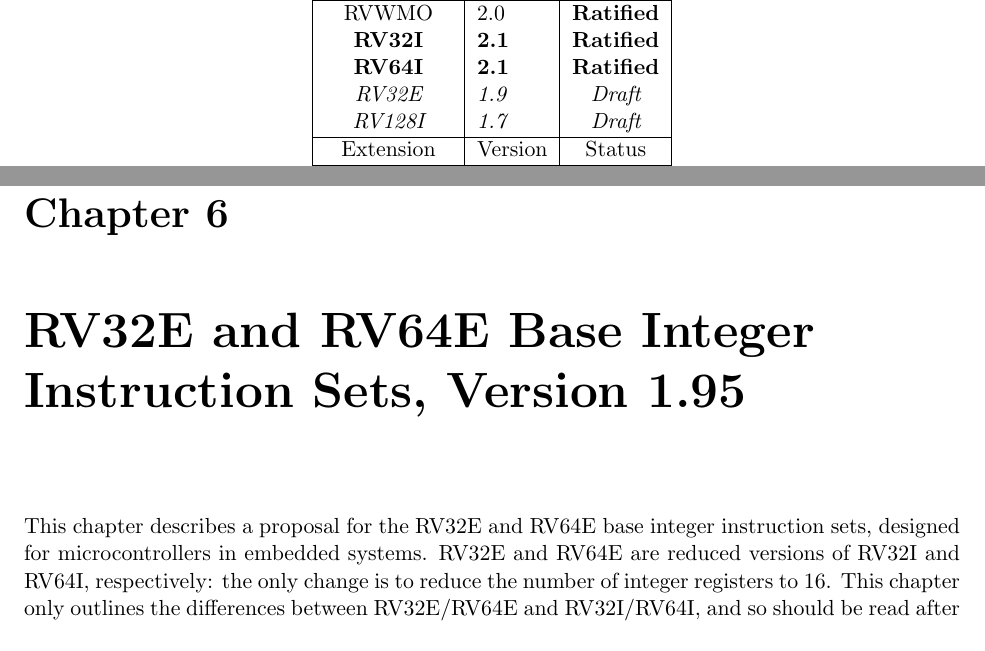
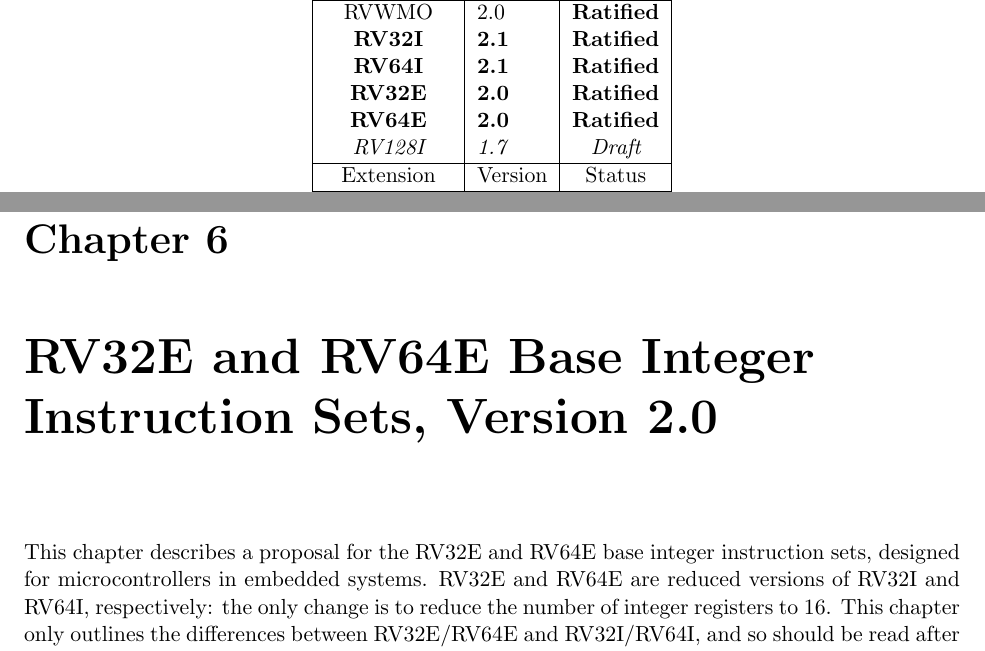
Before and after one commit to riscv/riscv-isa-manual, a LaTeX thesis (src/riscv-spec.tex, which reads src/preface.tex, src/rv32e.tex): two parts of pages 4 and 59 of 253, joined at a grey line, cut so that both start at the same text. Compiled offline with pdfLaTeX.

Commit message:
RV32E/RV64E are now ratified

```diff
--- a/src/preface.tex
+++ b/src/preface.tex
@@ -19,7 +19,8 @@ The document contains the following versions of the RISC-V ISA modules:
     RVWMO          & 2.0 & \bf Ratified   \\
     \bf RV32I      & \bf 2.1 & \bf Ratified \\
     \bf RV64I      & \bf 2.1 & \bf Ratified \\
-    \em RV32E      & \em 1.9 & \em Draft \\
+    \bf RV32E      & \bf 2.0 & \bf Ratified \\
+    \bf RV64E      & \bf 2.0 & \bf Ratified \\
     \em RV128I     & \em 1.7 & \em Draft \\
     \hline
     Extension      & Version & Status \\
--- a/src/rv32e.tex
+++ b/src/rv32e.tex
@@ -1,4 +1,4 @@
-\chapter{RV32E and RV64E Base Integer Instruction Sets, Version 1.95}
+\chapter{RV32E and RV64E Base Integer Instruction Sets, Version 2.0}
 \label{rv32e}
 
 This chapter describes a proposal for the RV32E and RV64E base integer
```
